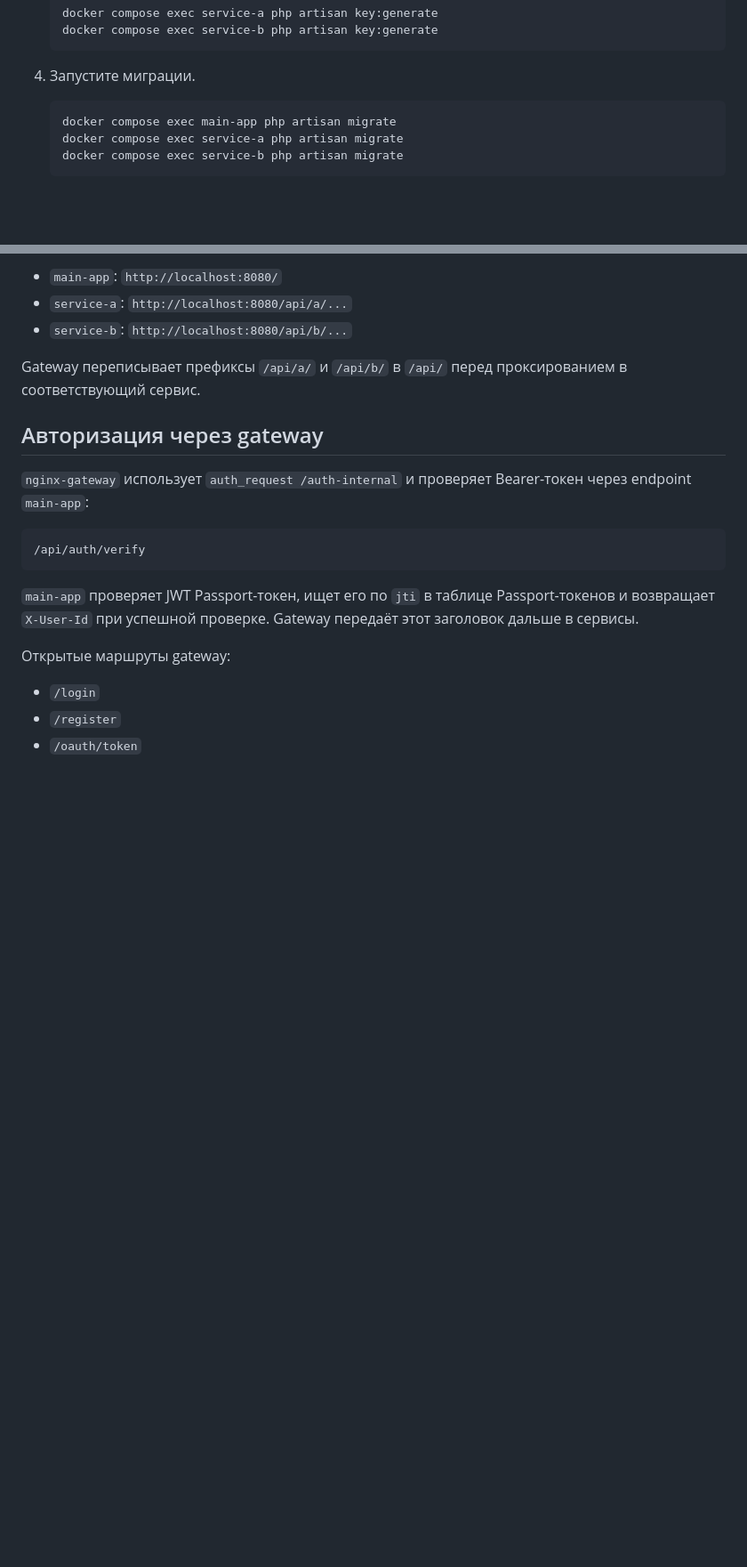
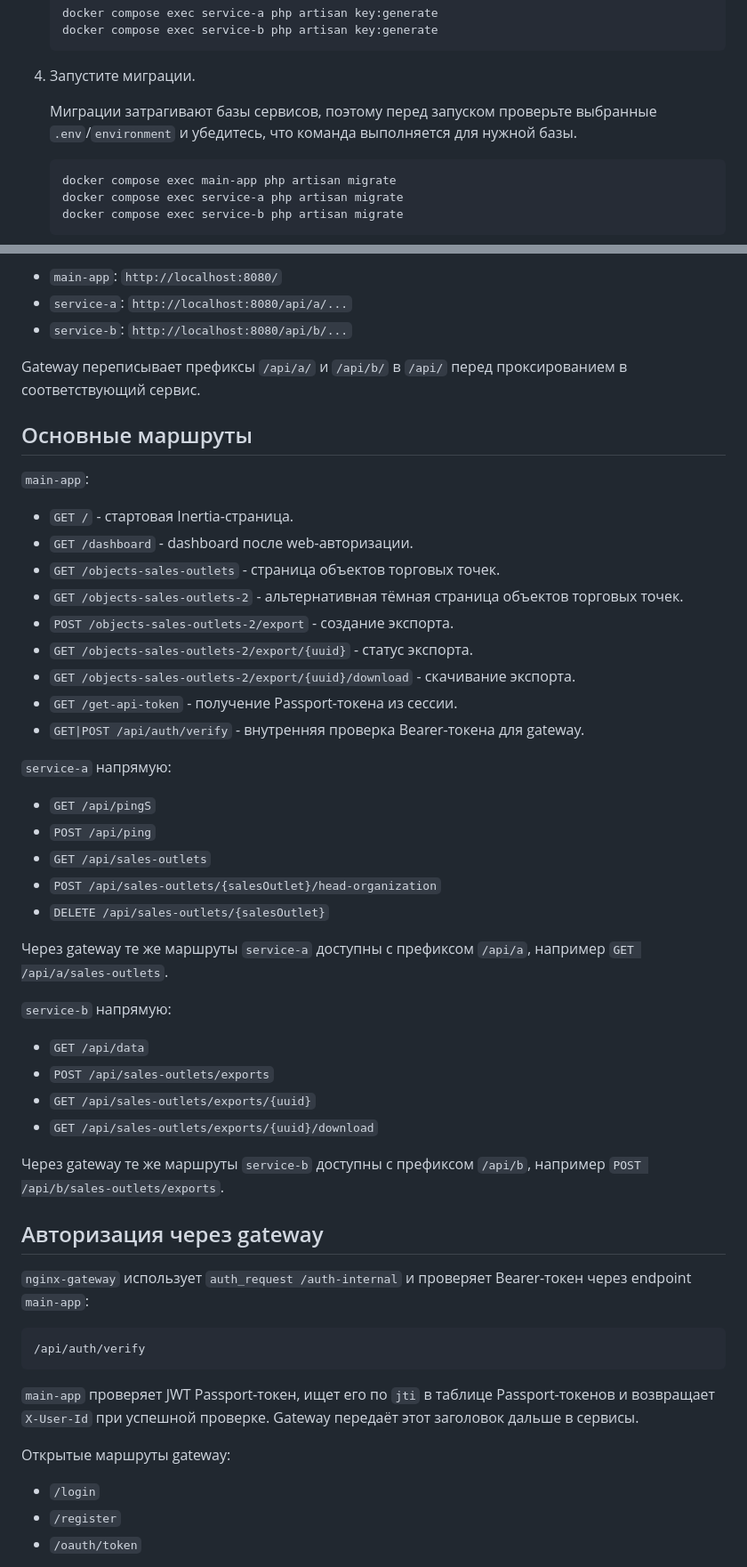
Before and after one commit to dvtikhonov/exampleProjectSail, a Markdown page: README.md, 2 parts joined by grey strips. Shown at 89% size. Rendered like a GitHub page; blank space fills up the shorter version.

````diff
--- a/README.md
+++ b/README.md
@@ -49,6 +60,8 @@
    ```
 
 4. Запустите миграции.
+
+   Миграции затрагивают базы сервисов, поэтому перед запуском проверьте выбранные `.env`/`environment` и убедитесь, что команда выполняется для нужной базы.
 
    ```bash
    docker compose exec main-app php artisan migrate
@@ -111,6 +125,39 @@ docker compose up -d main-app
 
 Gateway переписывает префиксы `/api/a/` и `/api/b/` в `/api/` перед проксированием в соответствующий сервис.
 
+## Основные маршруты
+
+`main-app`:
+
+- `GET /` - стартовая Inertia-страница.
+- `GET /dashboard` - dashboard после web-авторизации.
+- `GET /objects-sales-outlets` - страница объектов торговых точек.
+- `GET /objects-sales-outlets-2` - альтернативная тёмная страница объектов торговых точек.
+- `POST /objects-sales-outlets-2/export` - создание экспорта.
+- `GET /objects-sales-outlets-2/export/{uuid}` - статус экспорта.
+- `GET /objects-sales-outlets-2/export/{uuid}/download` - скачивание экспорта.
+- `GET /get-api-token` - получение Passport-токена из сессии.
+- `GET|POST /api/auth/verify` - внутренняя проверка Bearer-токена для gateway.
+
+`service-a` напрямую:
+
+- `GET /api/pingS`
+- `POST /api/ping`
+- `GET /api/sales-outlets`
+- `POST /api/sales-outlets/{salesOutlet}/head-organization`
+- `DELETE /api/sales-outlets/{salesOutlet}`
+
+Через gateway те же маршруты `service-a` доступны с префиксом `/api/a`, например `GET /api/a/sales-outlets`.
+
+`service-b` напрямую:
+
+- `GET /api/data`
+- `POST /api/sales-outlets/exports`
+- `GET /api/sales-outlets/exports/{uuid}`
+- `GET /api/sales-outlets/exports/{uuid}/download`
+
+Через gateway те же маршруты `service-b` доступны с префиксом `/api/b`, например `POST /api/b/sales-outlets/exports`.
+
 ## Авторизация через gateway
 
 `nginx-gateway` использует `auth_request /auth-internal` и проверяет Bearer-токен через endpoint `main-app`:
````
Also changed, not shown: other parts of README.md (+25 -8 lines).
